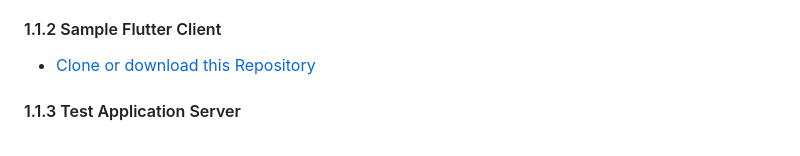
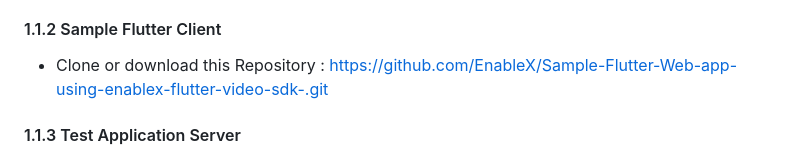
Before and after one commit to EnableX/Sample-Flutter-Web-app-using-enablex-flutter-video-sdk-, a Markdown page: README.md, the part around the change. GitHub-like rendering.

Commit message:
initial commit

```diff
--- a/README.md
+++ b/README.md
@@ -21,7 +21,8 @@ NOTE: Supported languages: Web and mobile
 
 #### 1.1.2 Sample Flutter Client
 
-- [Clone or download this Repository](https://github.com/EnableX/One-to-One-Video-Calling-Open-Source-flutter-Application)
+* Clone or download this Repository : https://github.com/EnableX/Sample-Flutter-Web-app-using-enablex-flutter-video-sdk-.git
+
 
 #### 1.1.3 Test Application Server
 
```
